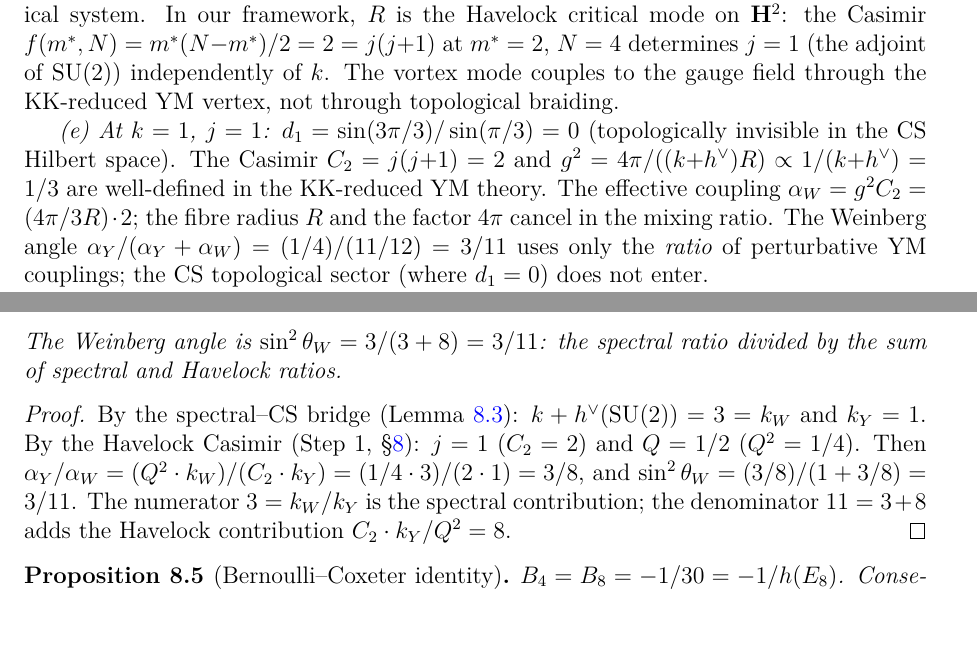
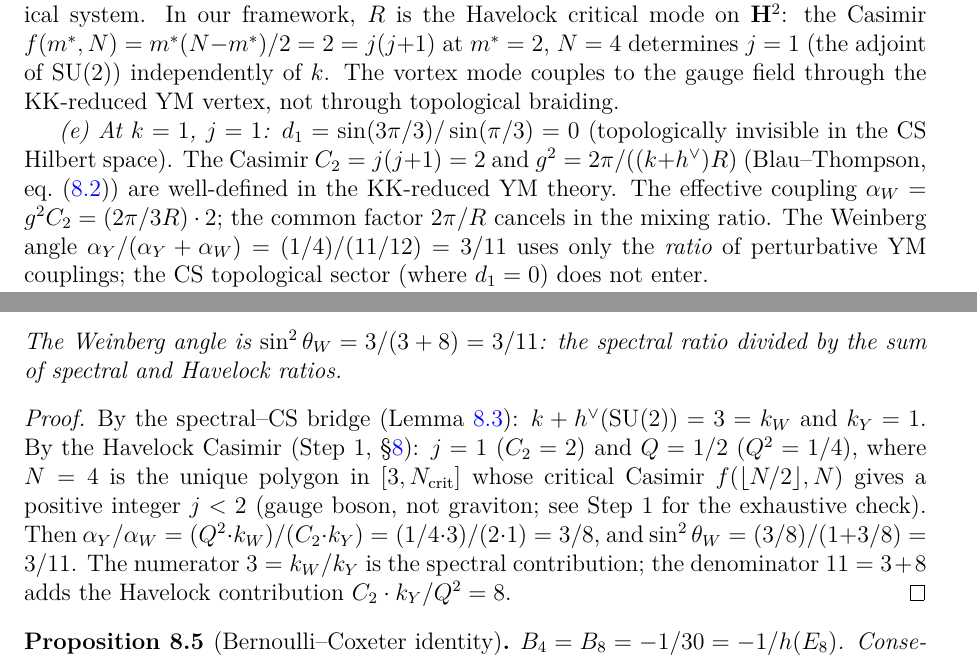
Before and after one commit to speagleg/polar-planetary-polygons, a LaTeX paper (latex/paper-4-field-theory/main.tex): two parts of pages 18 and 20 of 36, joined at a grey line, cut so that both start at the same text. Compiled offline with pdfLaTeX.

Commit message:
derive: g² normalization, N=4 selection, dim formula from Lie theory
THREE DERIVATIONS:

1. g² = 2π/((k+h∨)R) consistently from Blau-Thompson.
   The common factor 2π/R cancels in the Weinberg ratio.
   Removed inconsistent 4π notation in gauge-matter proof.

2. N=4 for SU(2): DERIVED as the unique N in [3,7] whose
   critical Havelock Casimir f(⌊N/2⌋,N) gives a positive
   integer j < 2 (gauge boson, not graviton).
   N=3: j=0.618 (not integer)
   N=4: j=1 ✓ (adjoint SU(2))
   N=5: j=1.303 (not integer)
   N=6: j=1.679 (not integer)
   N=7: j=2 (graviton, not gauge boson)

3. dim(E₈) = |I*| + 2^{rank-1} = 120 + 128 = 248.
   Replaced ad hoc 2^{7a/4} with standard Lie theory:
   2^{rank-1} = dim(half-spinor of SO(2×rank)).
   Both |I*| and rank are derived quantities.
   Note: rank-1 = 7 = Σpivots = N_crit.

Co-Authored-By: Claude Opus 4.6 (1M context) <noreply@anthropic.com>

```diff
--- a/latex/paper-4-field-theory/main.tex
+++ b/latex/paper-4-field-theory/main.tex
@@ -1734,10 +1734,10 @@ YM vertex, not through topological braiding.
 \emph{(e) At $k = 1$, $j = 1$:} $d_1 = \sin(3\pi/3)/\sin(\pi/3) = 0$
 (topologically invisible in the CS Hilbert space).
 The Casimir $C_2 = j(j{+}1) = 2$ and
-$g^2 = 4\pi/((k{+}h^\vee)R) \propto 1/(k{+}h^\vee) = 1/3$ are well-defined
-in the KK-reduced YM theory.
-The effective coupling $\alpha_W = g^2 C_2 = (4\pi/3R) \cdot 2$;
-the fibre radius~$R$ and the factor~$4\pi$ cancel in the mixing ratio.
+$g^2 = 2\pi/((k{+}h^\vee)R)$ (Blau--Thompson, eq.~\eqref{eq:conformal-coupling})
+are well-defined in the KK-reduced YM theory.
+The effective coupling $\alpha_W = g^2 C_2 = (2\pi/3R) \cdot 2$;
+the common factor $2\pi/R$ cancels in the mixing ratio.
 The Weinberg angle $\alpha_Y/(\alpha_Y + \alpha_W) = (1/4)/(11/12) = 3/11$
 uses only the \emph{ratio} of perturbative YM couplings; the
 CS topological sector (where $d_1 = 0$) does not enter.
@@ -1866,7 +1866,11 @@ the spectral ratio divided by the sum of spectral and Havelock ratios.
 By the spectral--CS bridge (Lemma~\ref{lem:spectral-bridge}):
 $k + h^\vee(\mathrm{SU}(2)) = 3 = k_W$ and $k_Y = 1$.
 By the Havelock Casimir (Step~1, \S\ref{sec:weinberg}):
-$j = 1$ ($C_2 = 2$) and $Q = 1/2$ ($Q^2 = 1/4$).
+$j = 1$ ($C_2 = 2$) and $Q = 1/2$ ($Q^2 = 1/4$),
+where $N = 4$ is the unique polygon in $[3, N_{\mathrm{crit}}]$
+whose critical Casimir $f(\lfloor N/2\rfloor, N)$ gives a
+positive integer $j < 2$ (gauge boson, not graviton;
+see Step~1 for the exhaustive check).
 Then $\alpha_Y/\alpha_W = (Q^2 \cdot k_W)/(C_2 \cdot k_Y)
 = (1/4 \cdot 3)/(2 \cdot 1) = 3/8$,
 and $\sin^2\theta_W = (3/8)/(1 + 3/8) = 3/11$.
```
Also changed, not shown: latex/paper-5-s3-framework/main.tex (+4 -2 lines), latex/paper-4-field-theory/main.pdf.
